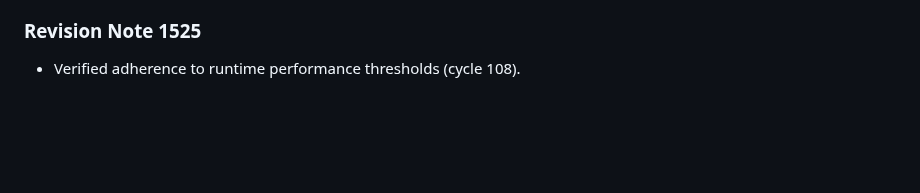
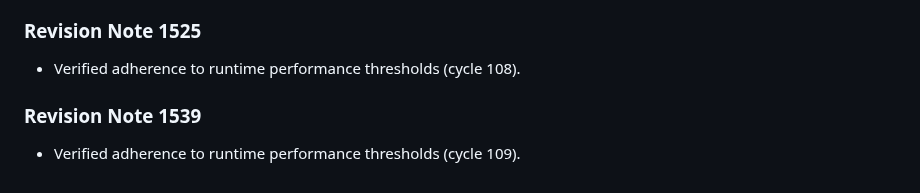
Before and after one commit to anonymousgrouphp-collab/meteor-madness-simulator-by-team-cosmic, a Markdown page: docs/physics/shockwave_overpressure_scaling.md, the part around the change. Rendered like a GitHub page; blank space fills up the shorter version.

Commit message:
docs(docs): update benchmark notes in shockwave_overpressure_scaling.md (rev 1539)

```diff
--- a/docs/physics/shockwave_overpressure_scaling.md
+++ b/docs/physics/shockwave_overpressure_scaling.md
@@ -505,3 +505,7 @@ Hopkinson-Cranz blast scaling relates peak static overpressure to explosive yiel
 
 ### Revision Note 1525
 - Verified adherence to runtime performance thresholds (cycle 108).
+
+
+### Revision Note 1539
+- Verified adherence to runtime performance thresholds (cycle 109).
```
